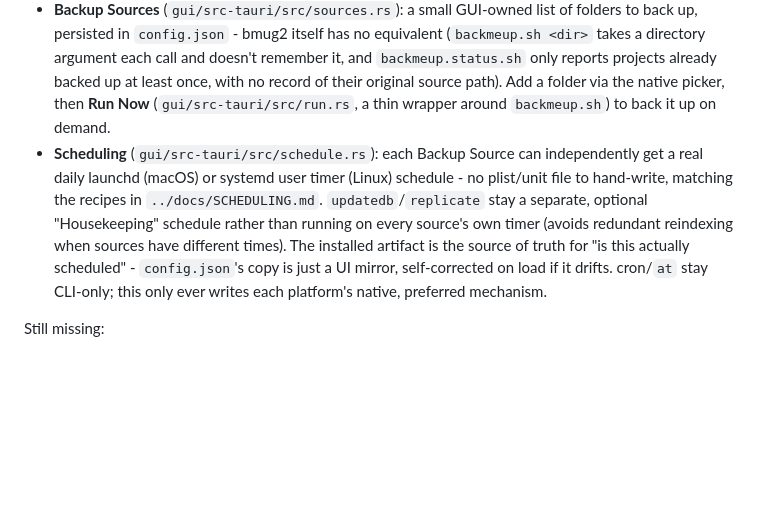
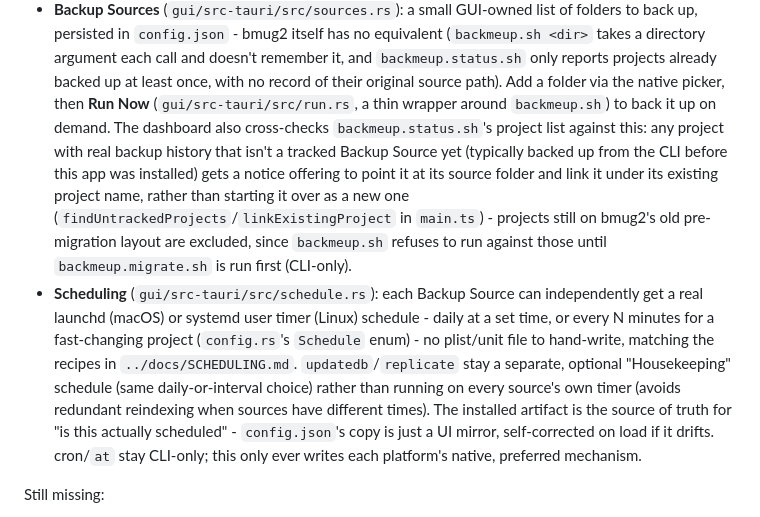
Before and after one commit to mariotti/bmug2, a Markdown page: gui/README.md, the part around the change. Rendered like a GitHub page; blank space fills up the shorter version.

```diff
--- a/gui/README.md
+++ b/gui/README.md
@@ -37,18 +37,29 @@ well-known install location" stance):
   least once, with no record of their original source path). Add a
   folder via the native picker, then **Run Now**
   (`gui/src-tauri/src/run.rs`, a thin wrapper around `backmeup.sh`)
-  to back it up on demand.
+  to back it up on demand. The dashboard also cross-checks
+  `backmeup.status.sh`'s project list against this: any project with
+  real backup history that isn't a tracked Backup Source yet
+  (typically backed up from the CLI before this app was installed)
+  gets a notice offering to point it at its source folder and link it
+  under its existing project name, rather than starting it over as a
+  new one (`findUntrackedProjects`/`linkExistingProject` in
+  `main.ts`) - projects still on bmug2's old pre-migration layout are
+  excluded, since `backmeup.sh` refuses to run against those until
+  `backmeup.migrate.sh` is run first (CLI-only).
 - **Scheduling** (`gui/src-tauri/src/schedule.rs`): each Backup Source
-  can independently get a real daily launchd (macOS) or systemd user
-  timer (Linux) schedule - no plist/unit file to hand-write, matching
-  the recipes in `../docs/SCHEDULING.md`. `updatedb`/`replicate` stay a
-  separate, optional "Housekeeping" schedule rather than running on
-  every source's own timer (avoids redundant reindexing when sources
-  have different times). The installed artifact is the source of
-  truth for "is this actually scheduled" - `config.json`'s copy is
-  just a UI mirror, self-corrected on load if it drifts. cron/`at`
-  stay CLI-only; this only ever writes each platform's native,
-  preferred mechanism.
+  can independently get a real launchd (macOS) or systemd user timer
+  (Linux) schedule - daily at a set time, or every N minutes for a
+  fast-changing project (`config.rs`'s `Schedule` enum) - no plist/unit
+  file to hand-write, matching the recipes in `../docs/SCHEDULING.md`.
+  `updatedb`/`replicate` stay a separate, optional "Housekeeping"
+  schedule (same daily-or-interval choice) rather than running on every
+  source's own timer (avoids redundant reindexing when sources have
+  different times). The installed artifact is the source of truth for
+  "is this actually scheduled" - `config.json`'s copy is just a UI
+  mirror, self-corrected on load if it drifts. cron/`at` stay
+  CLI-only; this only ever writes each platform's native, preferred
+  mechanism.
 
 Still missing:
 
```
Also changed, not shown: README.md (+5 -1 lines), docs/CONTRIBUTING.md (+8 -3 lines).
